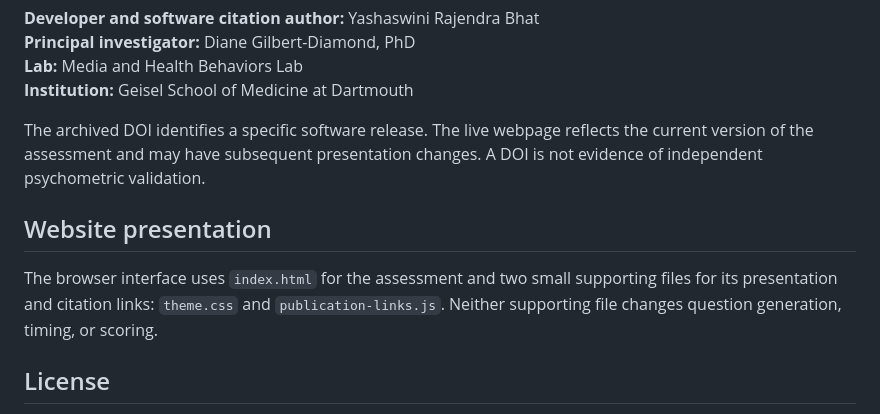
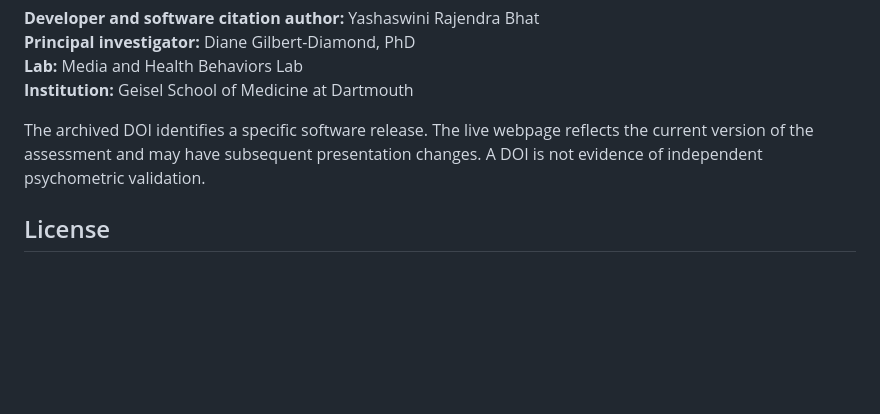
Before and after one commit to mhbld-dartmouth/mental-math-test, a Markdown page: README.md, the part around the change. Rendered like a GitHub page; blank space fills up the shorter version.

```diff
--- a/README.md
+++ b/README.md
@@ -49,10 +49,6 @@ The repository's [`CITATION.cff`](CITATION.cff) also supports GitHub's **Cite th
 
 The archived DOI identifies a specific software release. The live webpage reflects the current version of the assessment and may have subsequent presentation changes. A DOI is not evidence of independent psychometric validation.
 
-## Website presentation
-
-The browser interface uses `index.html` for the assessment and two small supporting files for its presentation and citation links: `theme.css` and `publication-links.js`. Neither supporting file changes question generation, timing, or scoring.
-
 ## License
 
 The assessment software is provided under the **MIT License**, subject to authorization by its copyright holder. See the [LICENSE](LICENSE) file for the full terms. The MIT License permits use, modification, and redistribution, including commercial use, provided that the copyright and license notices are retained.
```
